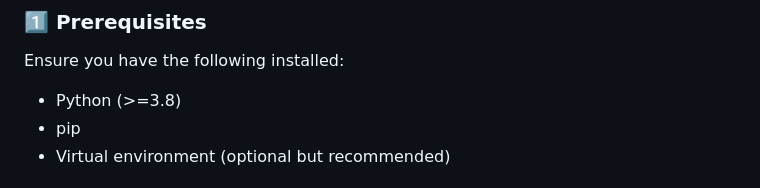
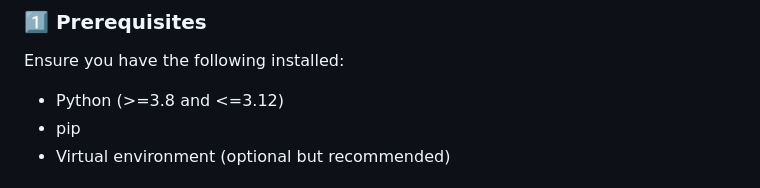
Before and after one commit to DoomsEdgeHub/Banana_Turmeric_Grading, a Markdown page: README.md, the part around the change. GitHub-like rendering.

```diff
--- a/README.md
+++ b/README.md
@@ -20,7 +20,7 @@ Follow these steps to install and run the project on your system.
 
 ### **1️⃣ Prerequisites**
 Ensure you have the following installed:
-- Python (>=3.8)
+- Python (>=3.8 and <=3.12)
 - pip
 - Virtual environment (optional but recommended)
 
```
